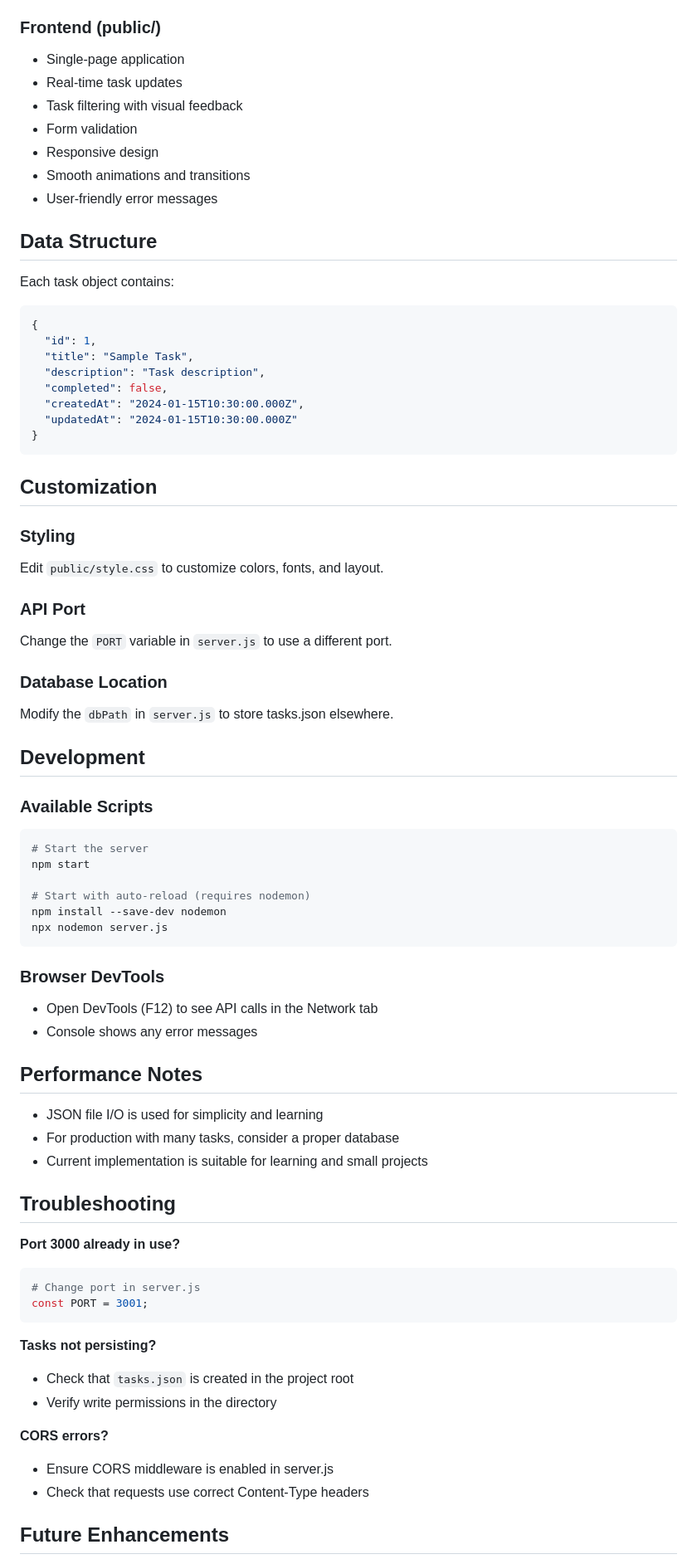
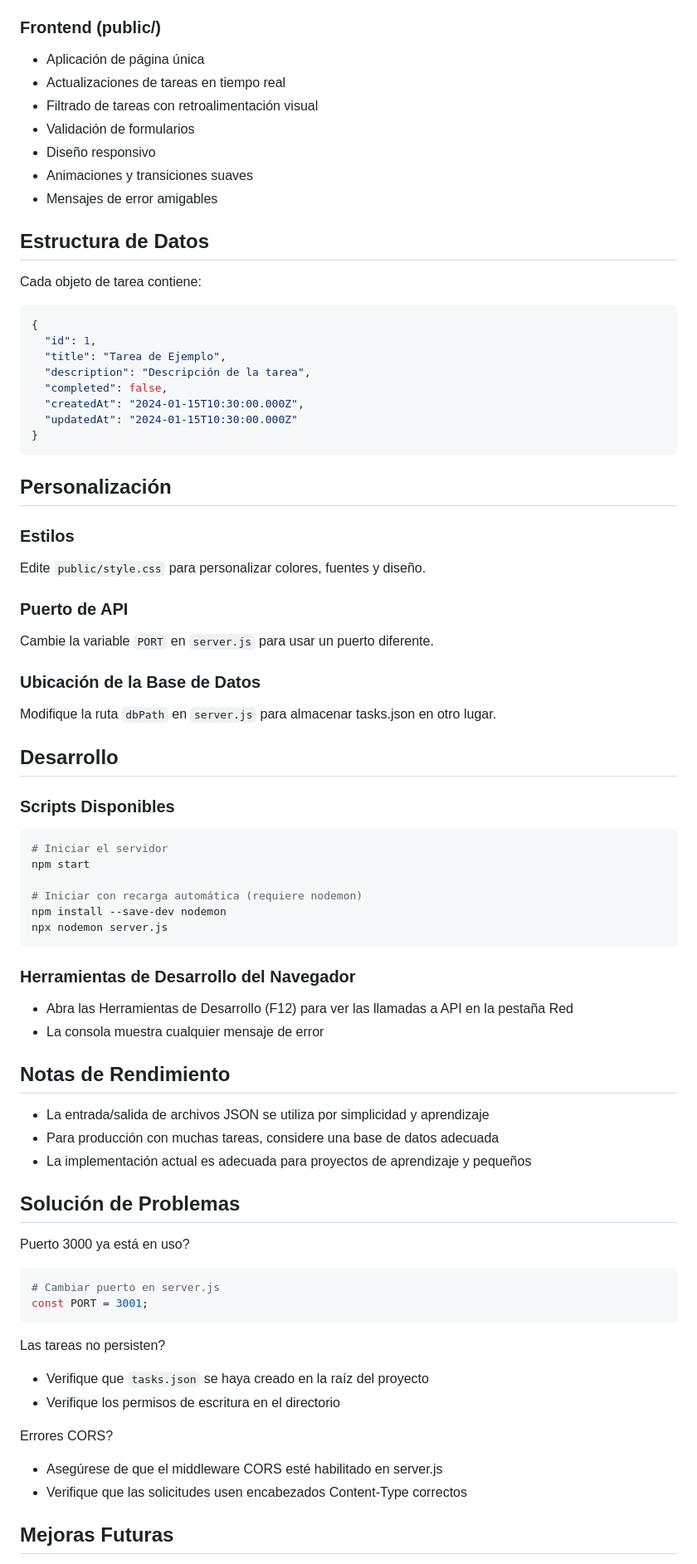
Before and after one commit to keefvampire/Task-manager, a Markdown page: README.md, the part around one of its changes. Shown at 83% size. GitHub-like rendering.

````diff
--- a/README.md
+++ b/README.md
@@ -152,76 +152,76 @@ task-manager/
 
 ### Frontend (public/)
-- Single-page application
-- Real-time task updates
-- Task filtering with visual feedback
-- Form validation
-- Responsive design
-- Smooth animations and transitions
-- User-friendly error messages
+- Aplicación de página única
+- Actualizaciones de tareas en tiempo real
+- Filtrado de tareas con retroalimentación visual
+- Validación de formularios
+- Diseño responsivo
+- Animaciones y transiciones suaves
+- Mensajes de error amigables
 
-## Data Structure
+## Estructura de Datos
 
-Each task object contains:
+Cada objeto de tarea contiene:
 ```json
 {
   "id": 1,
-  "title": "Sample Task",
-  "description": "Task description",
+  "title": "Tarea de Ejemplo",
+  "description": "Descripción de la tarea",
   "completed": false,
   "createdAt": "2024-01-15T10:30:00.000Z",
   "updatedAt": "2024-01-15T10:30:00.000Z"
 }
 ```
 
-## Customization
+## Personalización
 
-### Styling
-Edit `public/style.css` to customize colors, fonts, and layout.
+### Estilos
+Edite `public/style.css` para personalizar colores, fuentes y diseño.
 
-### API Port
-Change the `PORT` variable in `server.js` to use a different port.
+### Puerto de API
+Cambie la variable `PORT` en `server.js` para usar un puerto diferente.
 
-### Database Location
-Modify the `dbPath` in `server.js` to store tasks.json elsewhere.
+### Ubicación de la Base de Datos
+Modifique la ruta `dbPath` en `server.js` para almacenar tasks.json en otro lugar.
 
-## Development
+## Desarrollo
 
-### Available Scripts
+### Scripts Disponibles
 
 ```bash
-# Start the server
+# Iniciar el servidor
 npm start
 
-# Start with auto-reload (requires nodemon)
+# Iniciar con recarga automática (requiere nodemon)
 npm install --save-dev nodemon
 npx nodemon server.js
 ```
 
-### Browser DevTools
-- Open DevTools (F12) to see API calls in the Network tab
-- Console shows any error messages
+### Herramientas de Desarrollo del Navegador
+- Abra las Herramientas de Desarrollo (F12) para ver las llamadas a API en la pestaña Red
+- La consola muestra cualquier mensaje de error
 
-## Performance Notes
+## Notas de Rendimiento
 
-- JSON file I/O is used for simplicity and learning
-- For production with many tasks, consider a proper database
-- Current implementation is suitable for learning and small projects
+- La entrada/salida de archivos JSON se utiliza por simplicidad y aprendizaje
+- Para producción con muchas tareas, considere una base de datos adecuada
+- La implementación actual es adecuada para proyectos de aprendizaje y pequeños
 
-## Troubleshooting
+## Solución de Problemas
 
-**Port 3000 already in use?**
+Puerto 3000 ya está en uso?
 ```bash
-# Change port in server.js
+# Cambiar puerto en server.js
 const PORT = 3001;
 ```
 
-**Tasks not persisting?**
-- Check that `tasks.json` is created in the project root
-- Verify write permissions in the directory
+Las tareas no persisten?
+- Verifique que `tasks.json` se haya creado en la raíz del proyecto
+- Verifique los permisos de escritura en el directorio
 
-**CORS errors?**
-- Ensure CORS middleware is enabled in server.js
-- Check that requests use correct Content-Type headers
+Errores CORS?
+- Asegúrese de que el middleware CORS esté habilitado en server.js
+- Verifique que las solicitudes usen encabezados Content-Type correctos
 
-## Future Enhancements
+## Mejoras Futuras
 
````
Also changed, not shown: other parts of README.md (+88 -92 lines).
